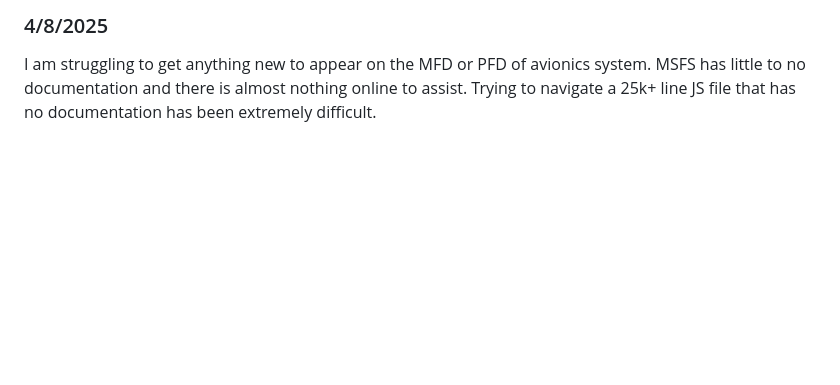
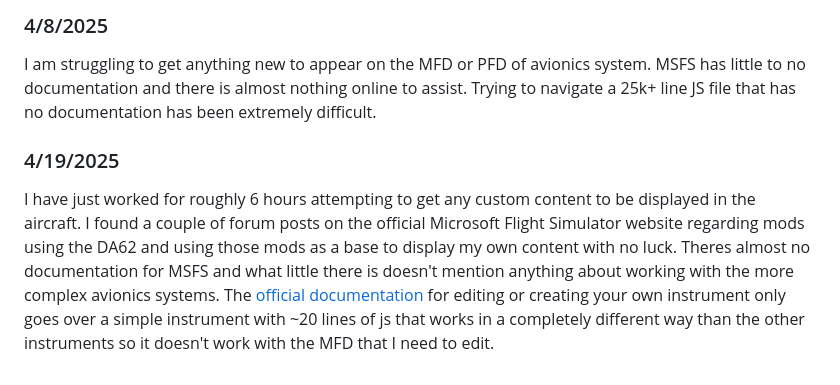
Before and after one commit to Hcappers/GNSS, a Markdown page: Lofton.md, the part around the change. Rendered like a GitHub page; blank space fills up the shorter version.

```diff
--- a/Lofton.md
+++ b/Lofton.md
@@ -161,3 +161,7 @@ I am now working on using this sample to replace a different instrument with our
 ### 4/8/2025
 
 I am struggling to get anything new to appear on the MFD or PFD of avionics system. MSFS has little to no documentation and there is almost nothing online to assist. Trying to navigate a 25k+ line JS file that has no documentation has been extremely difficult.
+
+### 4/19/2025
+
+I have just worked for roughly 6 hours attempting to get any custom content to be displayed in the aircraft. I found a couple of forum posts on the official Microsoft Flight Simulator website regarding mods using the DA62 and using those mods as a base to display my own content with no luck. Theres almost no documentation for MSFS and what little there is doesn't mention anything about working with the more complex avionics systems. The [official documentation](https://docs.flightsimulator.com/html/mergedProjects/How_To_Make_An_Aircraft/Contents/Instruments/Creating_JS_Instrument.htm) for editing or creating your own instrument only goes over a simple instrument with ~20 lines of js that works in a completely different way than the other instruments so it doesn't work with the MFD that I need to edit.
```
